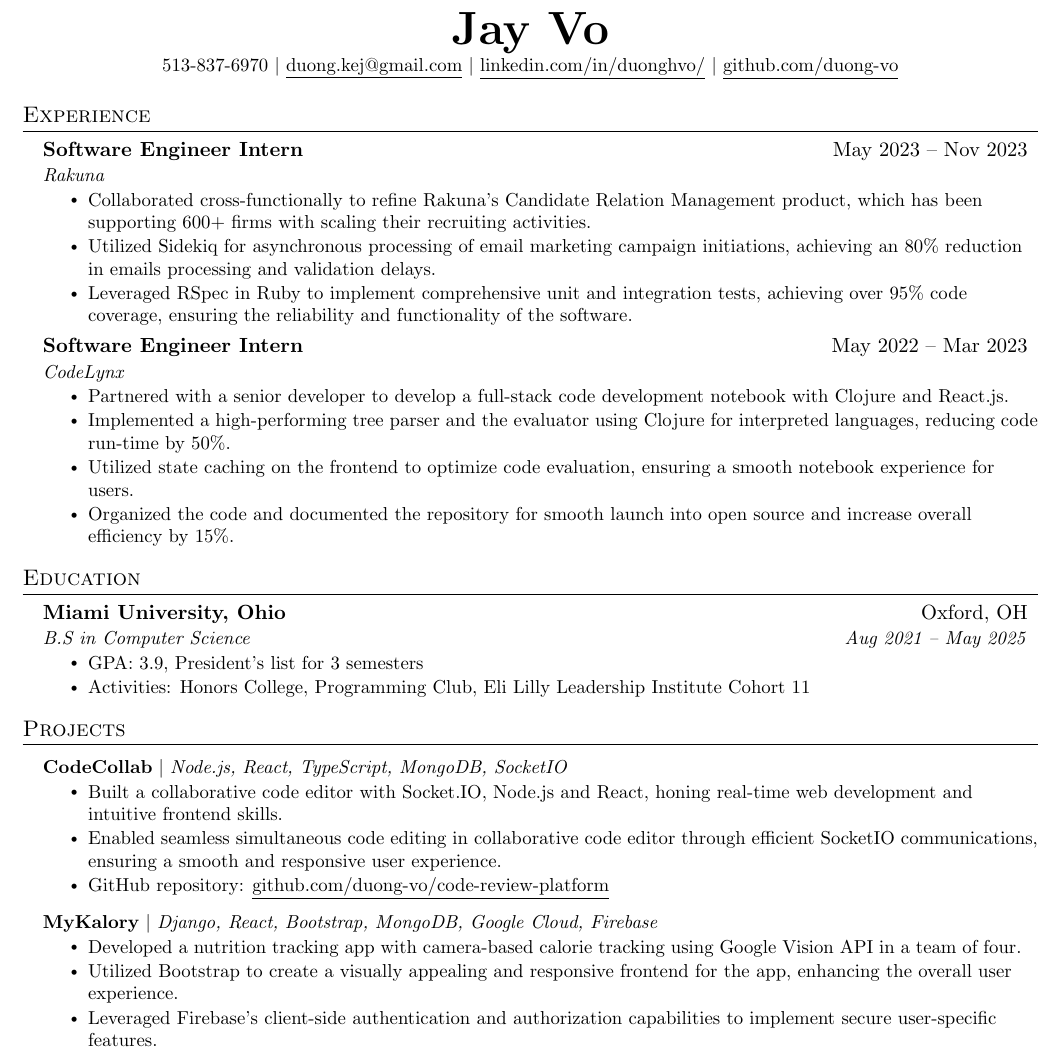
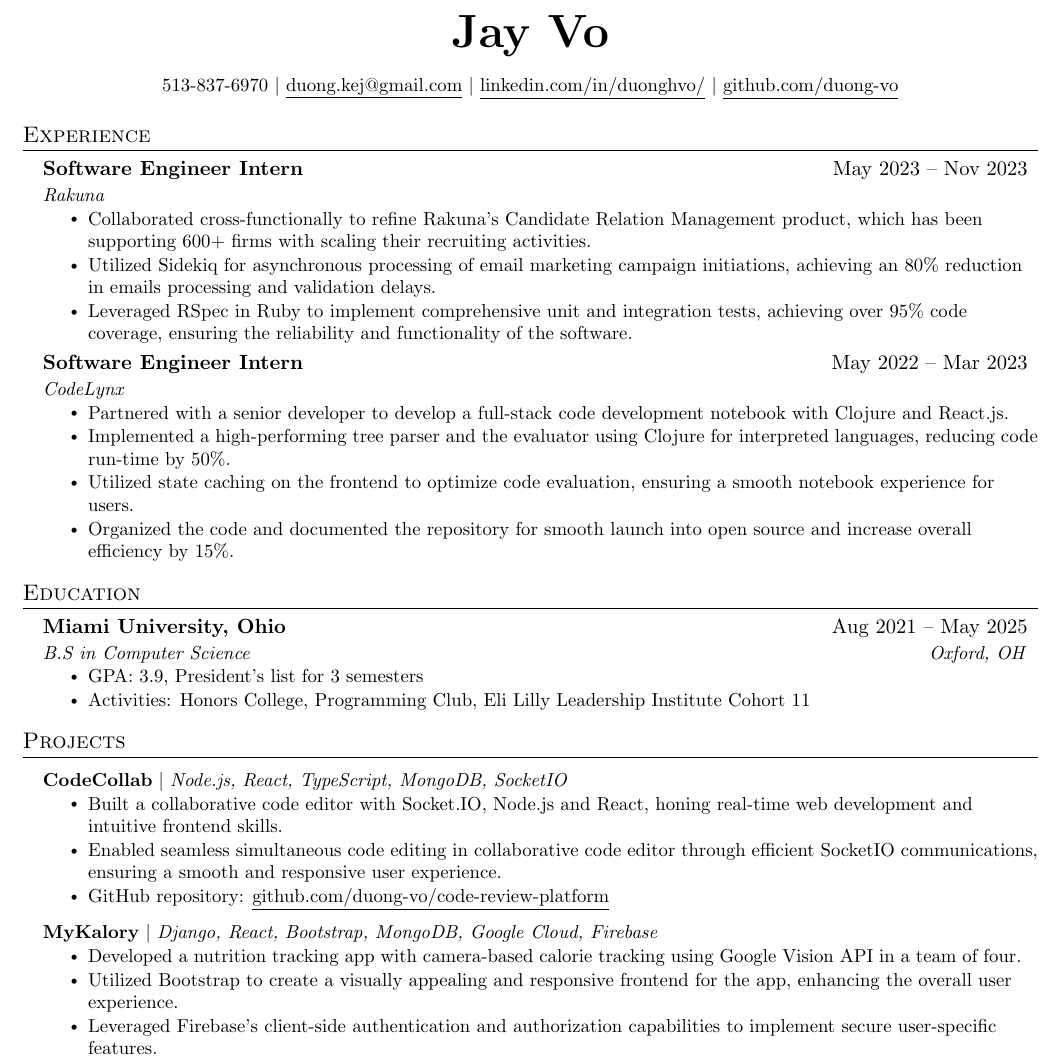
Before and after one commit to duong-vo/resume, a LaTeX CV (resume.tex): part of the page, cut so that both start at the same text. Compiled offline with pdfLaTeX.

Commit message:
modify date time and location for consitency

```diff
--- a/resume.tex
+++ b/resume.tex
@@ -112,7 +112,7 @@
 % \end{tabular*}
 
 \begin{center}
-    \textbf{\Huge \scshape Jay Vo} \\ \vspace{1pt}
+    \textbf{\Huge \scshape Jay Vo} \\ \vspace{10pt}
     \small 513-837-6970 $|$ \href{mailto:x@x.com}{\underline{duong.kej@gmail.com}} $|$
     \href{https://linkedin.com/in/duonghvo}{\underline{linkedin.com/in/duonghvo/}} $|$
     \href{https://github.com/duong-vo}{\underline{github.com/duong-vo}}
@@ -160,8 +160,8 @@
 \section{Education}
   \resumeSubHeadingListStart
     \resumeSubheading
-      {Miami University, Ohio}{Oxford, OH}
-      {B.S in Computer Science}{Aug 2021 -- May 2025}
+      {Miami University, Ohio}{Aug 2021 -- May 2025}
+      {B.S in Computer Science}{Oxford, OH}
       \resumeItemListStart
         \resumeItem{GPA: 3.9, President's list for 3 semesters}
         \resumeItem{Activities: Honors College, Programming Club, Eli Lilly Leadership Institute Cohort 11}
```
